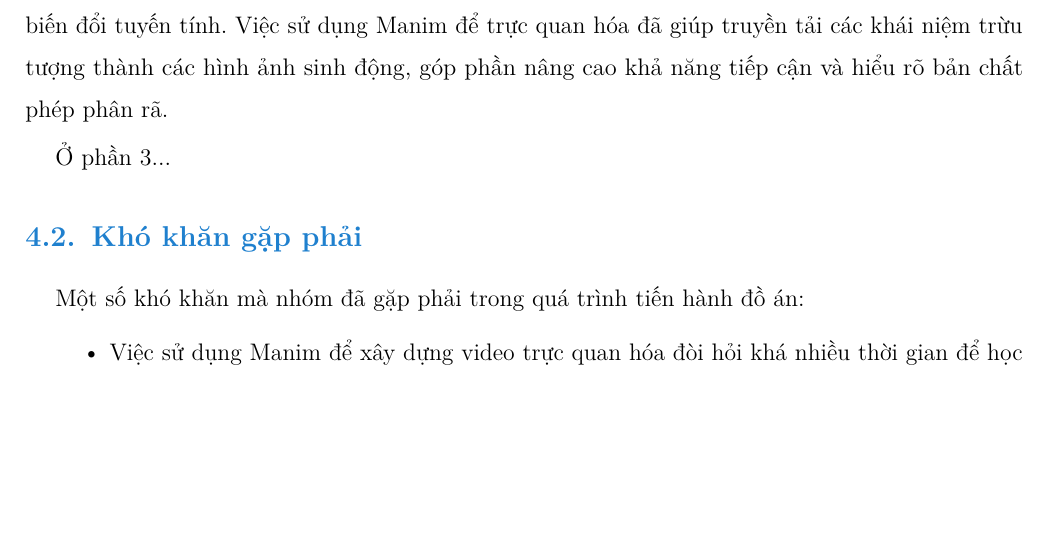
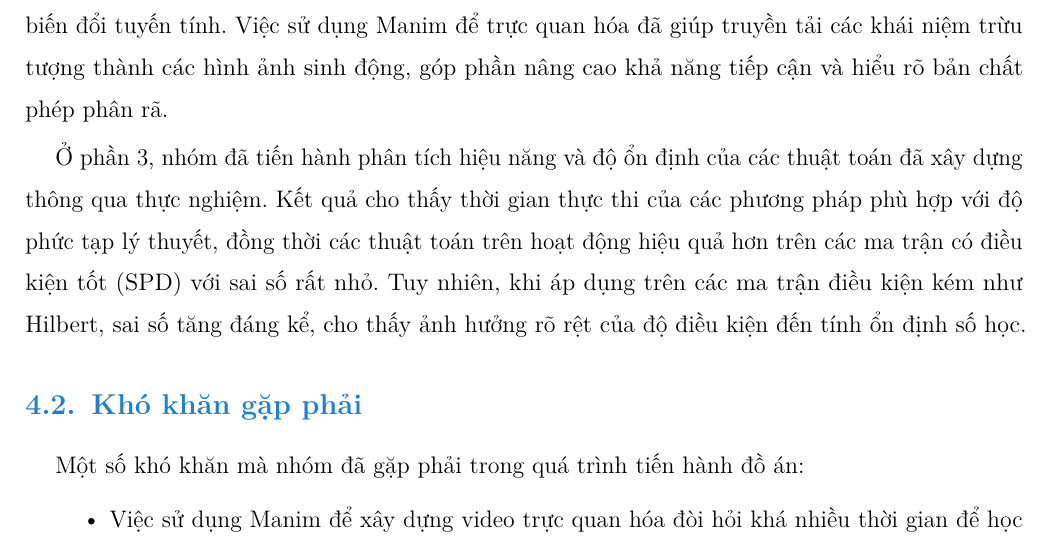
Before and after one commit to TanKhoiTV/matdecomp, a LaTeX thesis (report/report.tex, which reads report/chapters/conclusion.tex): part of page 37 of 39, cut so that both start at the same text, the shorter picture padded with empty space. Compiled offline with pdfLaTeX.

Commit message:
doc: add conclusion section for part 3

```diff
--- a/report/chapters/conclusion.tex
+++ b/report/chapters/conclusion.tex
@@ -10,7 +10,7 @@ Trong khuôn khổ đồ án này, nhóm đã nghiên cứu và triển khai cá
 
 Ở phần 2, nhóm đã tiếp cận một trong những thuật toán phân rã ma trận phổ biến nhất - SVD, đồng thời nhóm cũng đã tìm hiểu thêm một số thuật toán tìm trị riêng như Jacobi và QR. Không chỉ dừng lại ở việc trình bày lý thuyết, nhóm đã tìm hiểu sâu về bản chất hình học của các phép biến đổi tuyến tính. Việc sử dụng Manim để trực quan hóa đã giúp truyền tải các khái niệm trừu tượng thành các hình ảnh sinh động, góp phần nâng cao khả năng tiếp cận và hiểu rõ bản chất phép phân rã.
 
-Ở phần 3...
+Ở phần 3, nhóm đã tiến hành phân tích hiệu năng và độ ổn định của các thuật toán đã xây dựng thông qua thực nghiệm. Kết quả cho thấy thời gian thực thi của các phương pháp phù hợp với độ phức tạp lý thuyết, đồng thời các thuật toán trên hoạt động hiệu quả hơn trên các ma trận có điều kiện tốt (SPD) với sai số rất nhỏ. Tuy nhiên, khi áp dụng trên các ma trận điều kiện kém như Hilbert, sai số tăng đáng kể, cho thấy ảnh hưởng rõ rệt của độ điều kiện đến tính ổn định số học.
 
 \section{Khó khăn gặp phải}
 
```
